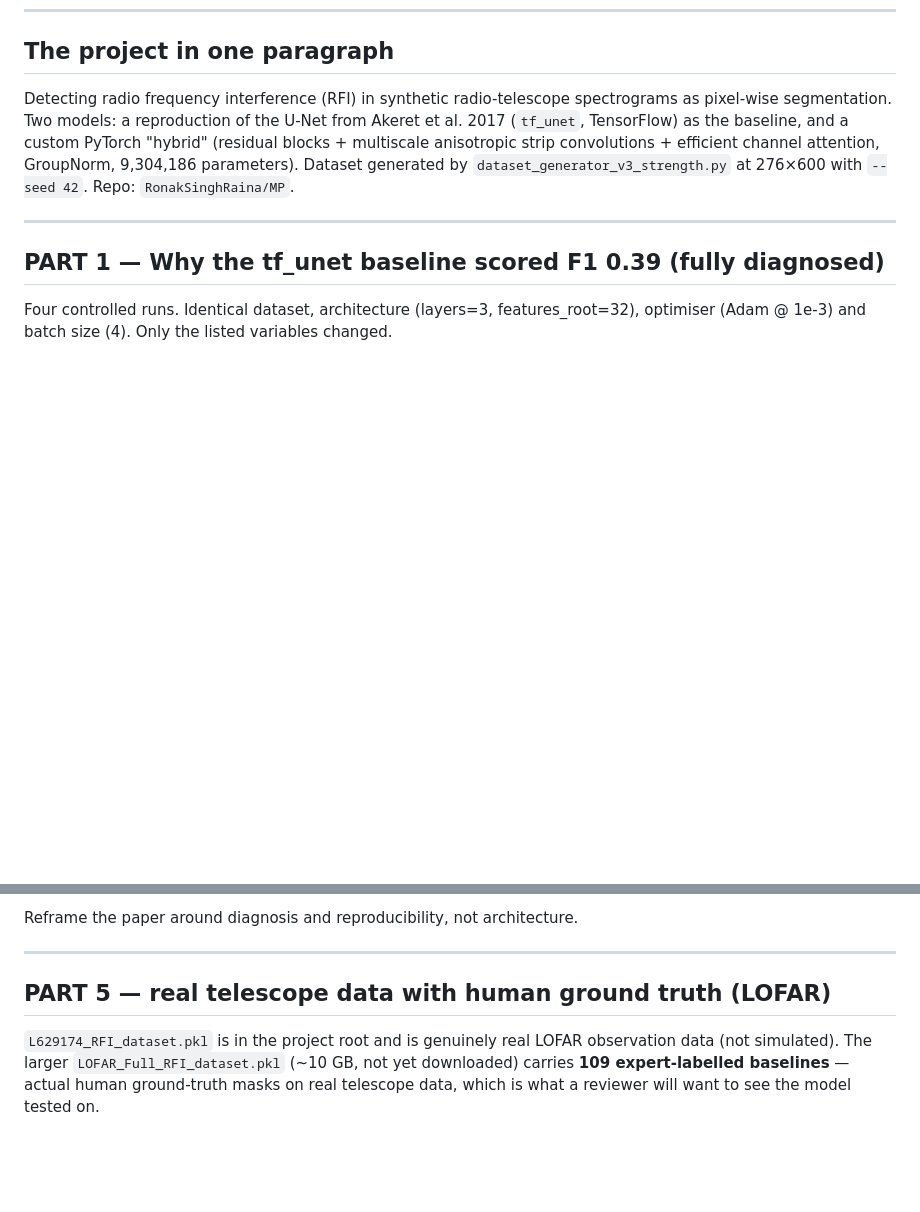
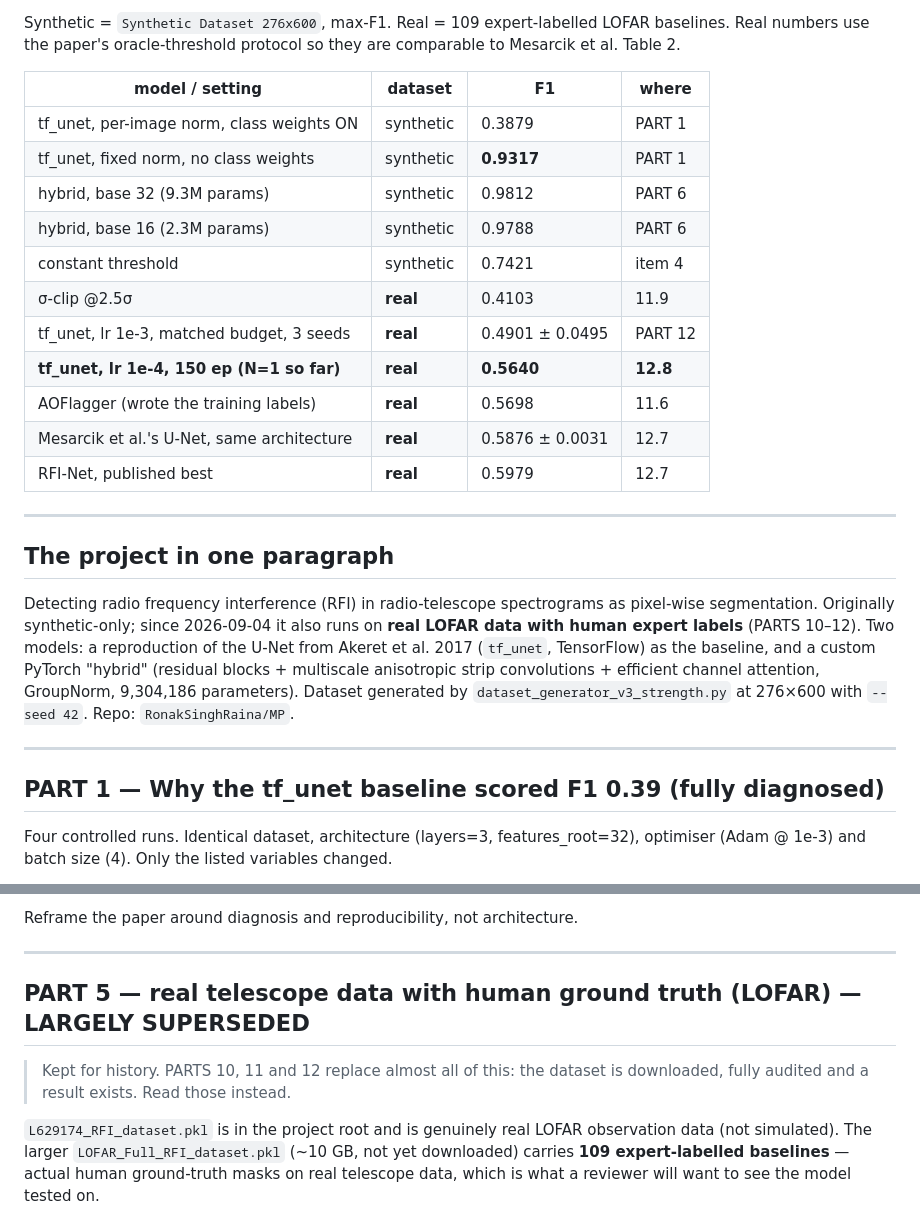
Before and after one commit to RonakSinghRaina/MP, a Markdown page: RFI-project-context.md, 2 parts joined by grey strips. GitHub-like rendering; blank space fills up the shorter version.

```diff
--- a/RFI-project-context.md
+++ b/RFI-project-context.md
@@ -20,7 +65,28 @@ session starts with the same picture instead of re-deriving it.
+Synthetic = `Synthetic Dataset 276x600`, max-F1. Real = 109 expert-labelled
+LOFAR baselines. Real numbers use the paper's oracle-threshold protocol so they
+are comparable to Mesarcik et al. Table 2.
+
+| model / setting | dataset | F1 | where |
+|---|---|---|---|
+| tf_unet, per-image norm, class weights ON | synthetic | 0.3879 | PART 1 |
+| tf_unet, fixed norm, no class weights | synthetic | **0.9317** | PART 1 |
+| hybrid, base 32 (9.3M params) | synthetic | 0.9812 | PART 6 |
+| hybrid, base 16 (2.3M params) | synthetic | 0.9788 | PART 6 |
+| constant threshold | synthetic | 0.7421 | item 4 |
+| σ-clip @2.5σ | **real** | 0.4103 | 11.9 |
+| tf_unet, lr 1e-3, matched budget, 3 seeds | **real** | 0.4901 ± 0.0495 | PART 12 |
+| **tf_unet, lr 1e-4, 150 ep (N=1 so far)** | **real** | **0.5640** | **12.8** |
+| AOFlagger (wrote the training labels) | **real** | 0.5698 | 11.6 |
+| Mesarcik et al.'s U-Net, same architecture | **real** | 0.5876 ± 0.0031 | 12.7 |
+| RFI-Net, published best | **real** | 0.5979 | 12.7 |
+
+---
+
 ## The project in one paragraph
 
-Detecting radio frequency interference (RFI) in synthetic radio-telescope
-spectrograms as pixel-wise segmentation. Two models: a reproduction of the U-Net
+Detecting radio frequency interference (RFI) in radio-telescope spectrograms as
+pixel-wise segmentation. Originally synthetic-only; since 2026-09-04 it also
+runs on **real LOFAR data with human expert labels** (PARTS 10–12). Two models: a reproduction of the U-Net
 from Akeret et al. 2017 (`tf_unet`, TensorFlow) as the baseline, and a custom
 PyTorch "hybrid" (residual blocks + multiscale anisotropic strip convolutions +
 efficient channel attention, GroupNorm, 9,304,186 parameters). Dataset generated
@@ -254,7 +320,10 @@ Reframe the paper around diagnosis and reproducibility, not architecture.
 
 ---
 
-## PART 5 — real telescope data with human ground truth (LOFAR)
+## PART 5 — real telescope data with human ground truth (LOFAR) — LARGELY SUPERSEDED
+
+> Kept for history. PARTS 10, 11 and 12 replace almost all of this: the dataset
+> is downloaded, fully audited and a result exists. Read those instead.
 
 `L629174_RFI_dataset.pkl` is in the project root and is genuinely real LOFAR
 observation data (not simulated). The larger `LOFAR_Full_RFI_dataset.pkl`
```
Also changed, not shown: other parts of RFI-project-context.md (+52 -7 lines).
